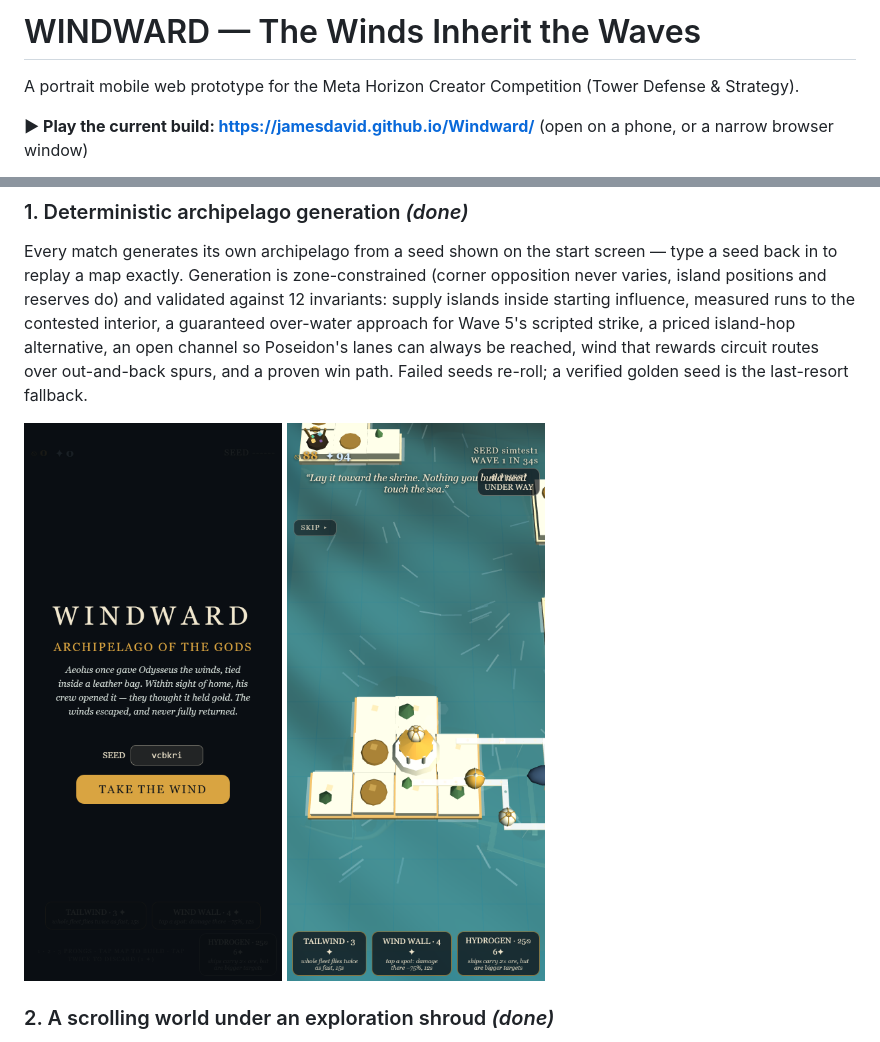
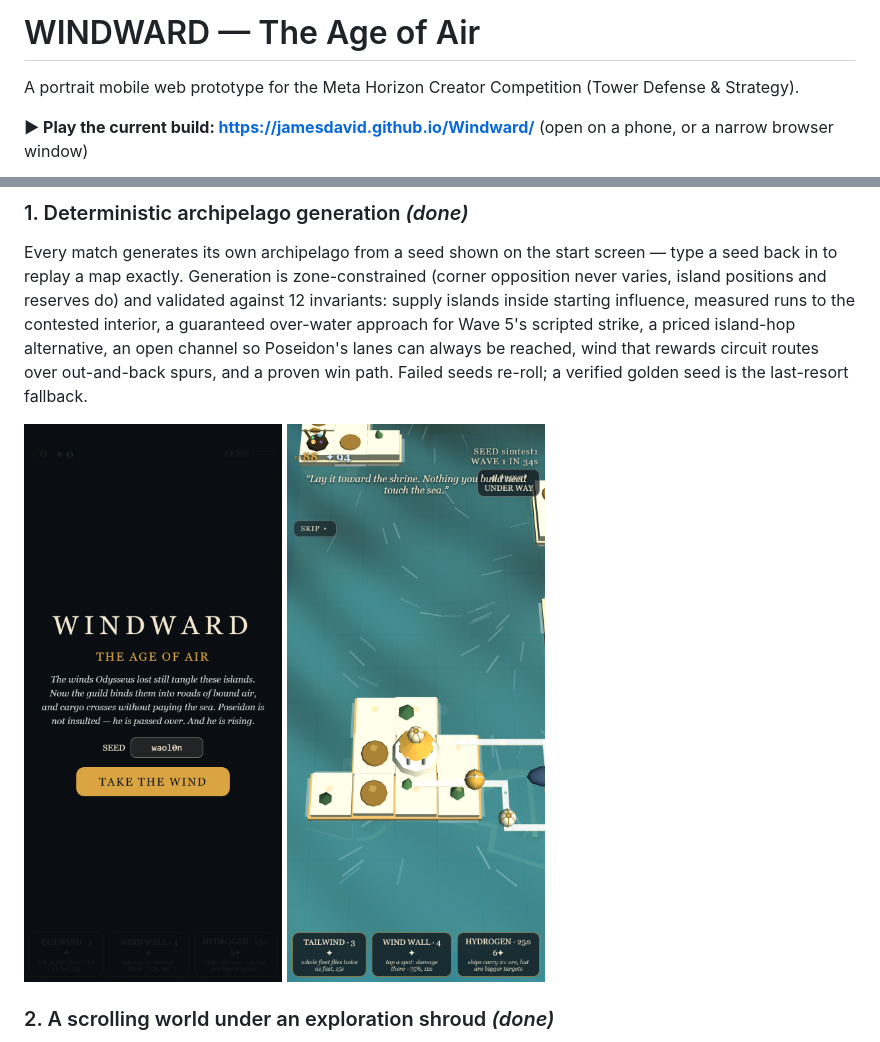
Before and after one commit to JamesDavid/Windward, a Markdown page: README.md, 2 parts joined by grey strips. Drawn GitHub-style; pictures changed too: screenshots/intro.png.

```diff
--- a/README.md
+++ b/README.md
@@ -1,4 +1,4 @@
-# WINDWARD — The Winds Inherit the Waves
+# WINDWARD — The Age of Air
 
 A portrait mobile web prototype for the Meta Horizon Creator Competition (Tower Defense & Strategy).
 
```
Also changed, not shown: buildlog/BUILDLOG.md (+1 -0 lines), 3 other files.
